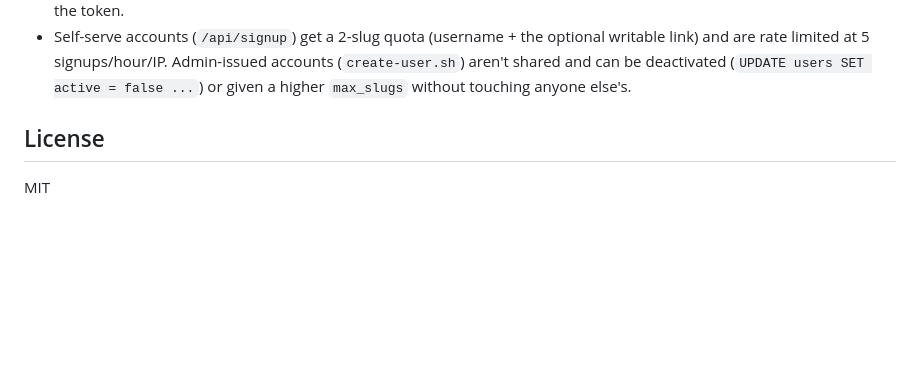
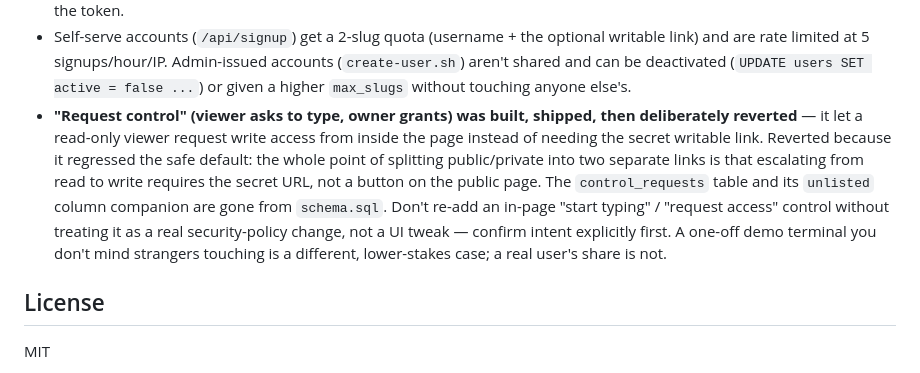
Before and after one commit to Osaka-Research/opengent, a Markdown page: README.md, the part around one of its changes. Drawn GitHub-style; blank space fills up the shorter version.

```diff
--- a/README.md
+++ b/README.md
@@ -239,6 +312,18 @@ CLI flow above.
   Admin-issued accounts (`create-user.sh`) aren't shared and can be
   deactivated (`UPDATE users SET active = false ...`) or given a higher
   `max_slugs` without touching anyone else's.
+- **"Request control" (viewer asks to type, owner grants) was built,
+  shipped, then deliberately reverted** — it let a read-only viewer
+  request write access from inside the page instead of needing the
+  secret writable link. Reverted because it regressed the safe default:
+  the whole point of splitting public/private into two separate links is
+  that escalating from read to write requires the secret URL, not a
+  button on the public page. The `control_requests` table and its
+  `unlisted` column companion are gone from `schema.sql`. Don't re-add
+  an in-page "start typing" / "request access" control without treating
+  it as a real security-policy change, not a UI tweak — confirm intent
+  explicitly first. A one-off demo terminal you don't mind strangers
+  touching is a different, lower-stakes case; a real user's share is not.
 
 ## License
 
```
Also changed, not shown: other parts of README.md (+73 -0 lines).
